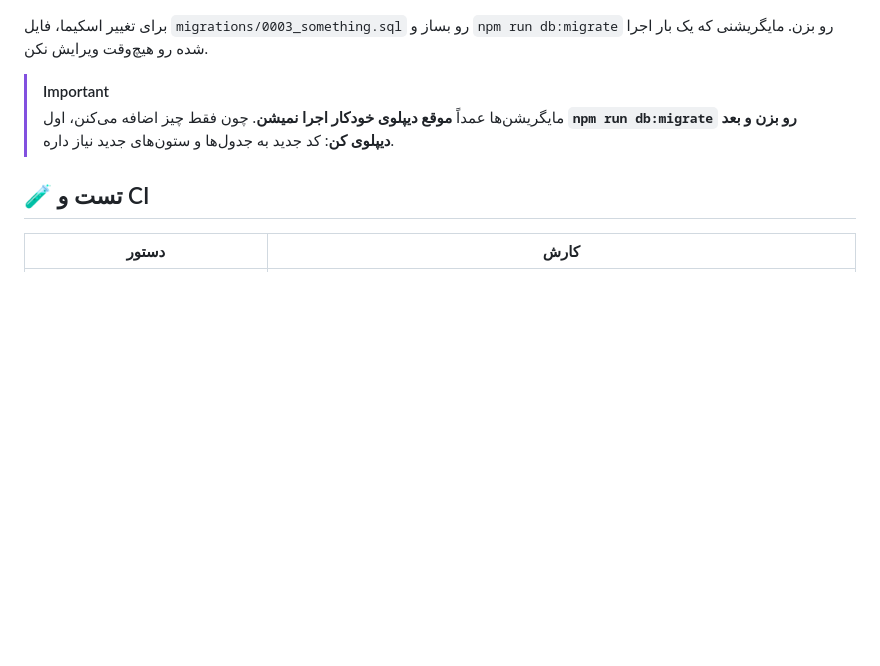
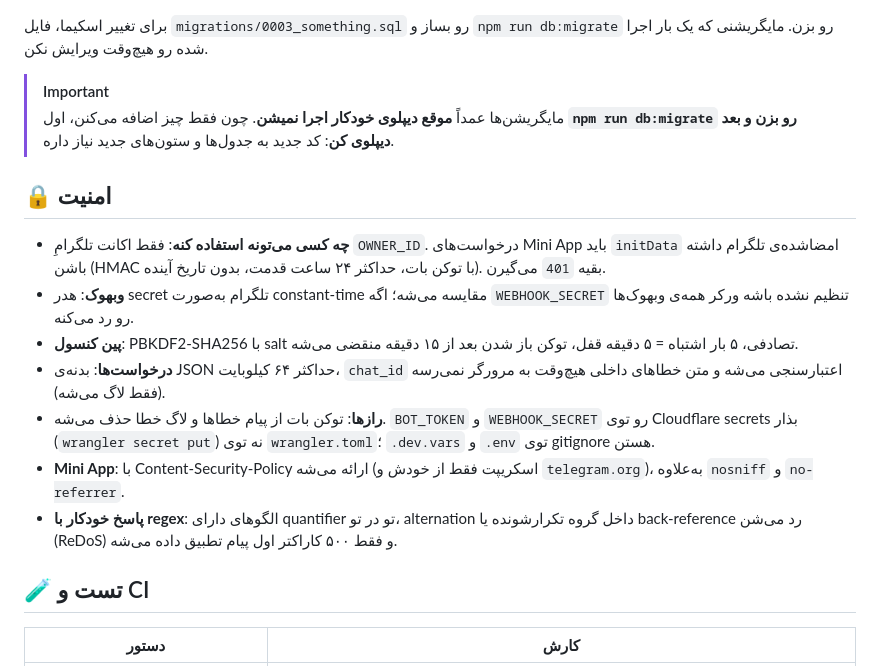
Before and after one commit to imhamiddev/Telegram-account-manager, a Markdown page: README.fa.md, the part around the change. Drawn GitHub-style; blank space fills up the shorter version.

Commit message:
docs(fa): security model

```diff
--- a/README.fa.md
+++ b/README.fa.md
@@ -356,6 +356,16 @@ erDiagram
 > [!IMPORTANT]
 > مایگریشن‌ها عمداً **موقع دیپلوی خودکار اجرا نمیشن**. چون فقط چیز اضافه می‌کنن، اول **`npm run db:migrate` رو بزن و بعد دیپلوی کن**: کد جدید به جدول‌ها و ستون‌های جدید نیاز داره.
 
+## 🔒 امنیت
+
+- **چه کسی می‌تونه استفاده کنه**: فقط اکانت تلگرامِ `OWNER_ID`. درخواست‌های Mini App باید `initData` امضاشده‌ی تلگرام داشته باشن (HMAC با توکن بات، حداکثر ۲۴ ساعت قدمت، بدون تاریخ آینده). بقیه `401` می‌گیرن.
+- **وبهوک**: هدر secret تلگرام به‌صورت constant-time مقایسه می‌شه؛ اگه `WEBHOOK_SECRET` تنظیم نشده باشه ورکر همه‌ی وبهوک‌ها رو رد می‌کنه.
+- **پین کنسول**: PBKDF2-SHA256 با salt تصادفی، ۵ بار اشتباه = ۵ دقیقه قفل، توکن باز شدن بعد از ۱۵ دقیقه منقضی می‌شه.
+- **درخواست‌ها**: بدنه‌ی JSON حداکثر ۶۴ کیلوبایت، `chat_id` اعتبارسنجی می‌شه و متن خطاهای داخلی هیچ‌وقت به مرورگر نمی‌رسه (فقط لاگ می‌شه).
+- **رازها**: توکن بات از پیام خطاها و لاگ خطا حذف می‌شه. `BOT_TOKEN` و `WEBHOOK_SECRET` رو توی Cloudflare secrets بذار (`wrangler secret put`) نه توی `wrangler.toml`؛ `.dev.vars` و `.env` توی gitignore هستن.
+- **Mini App**: با Content-Security-Policy ارائه می‌شه (اسکریپت فقط از خودش و `telegram.org`)، به‌علاوه `nosniff` و `no-referrer`.
+- **پاسخ خودکار با regex**: الگوهای دارای quantifier تو در تو، alternation داخل گروه تکرارشونده یا back-reference رد می‌شن (ReDoS) و فقط ۵۰۰ کاراکتر اول پیام تطبیق داده می‌شه.
+
 ## 🧪 تست و CI
 
 | دستور | کارش |
```
